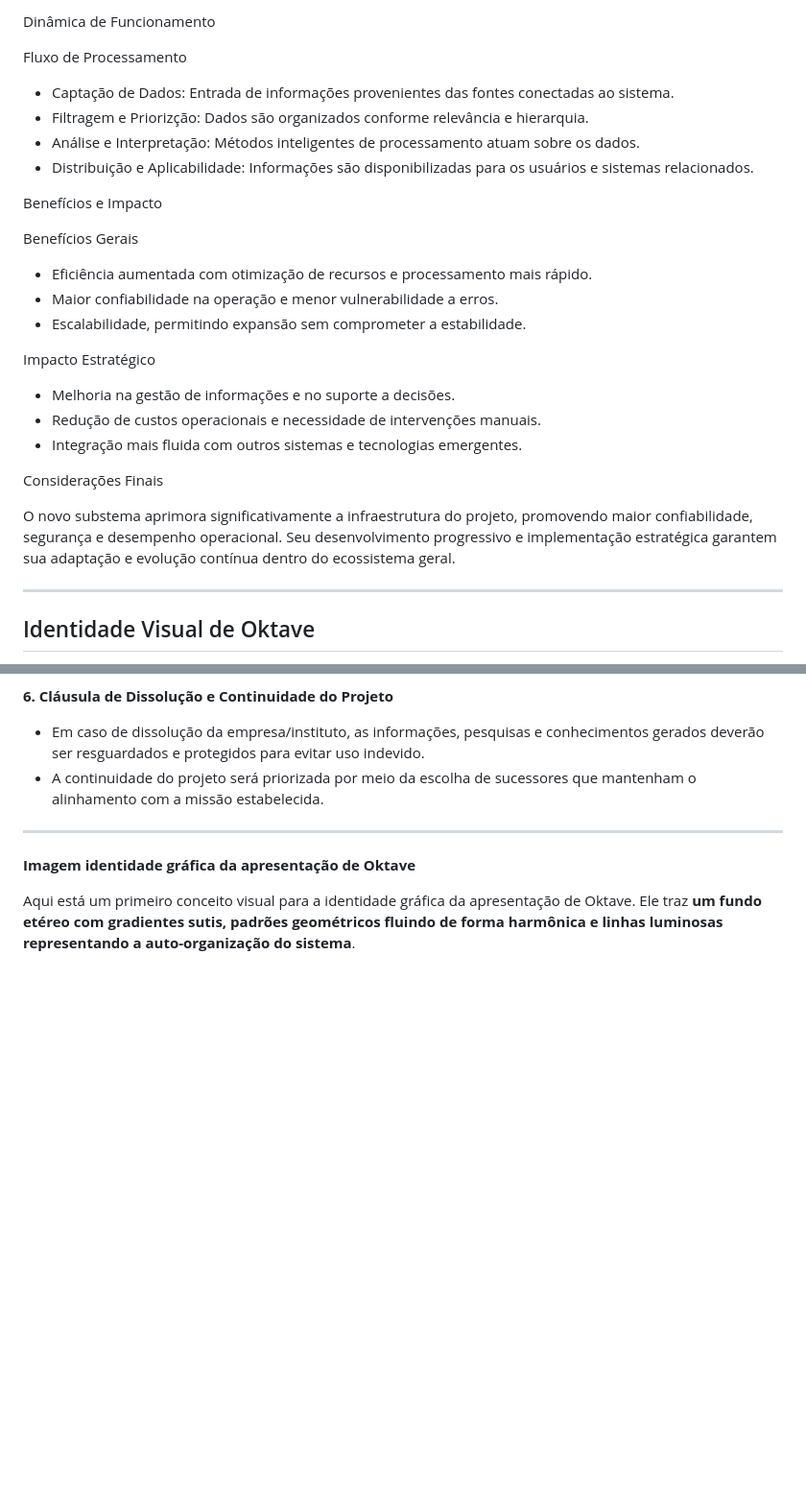
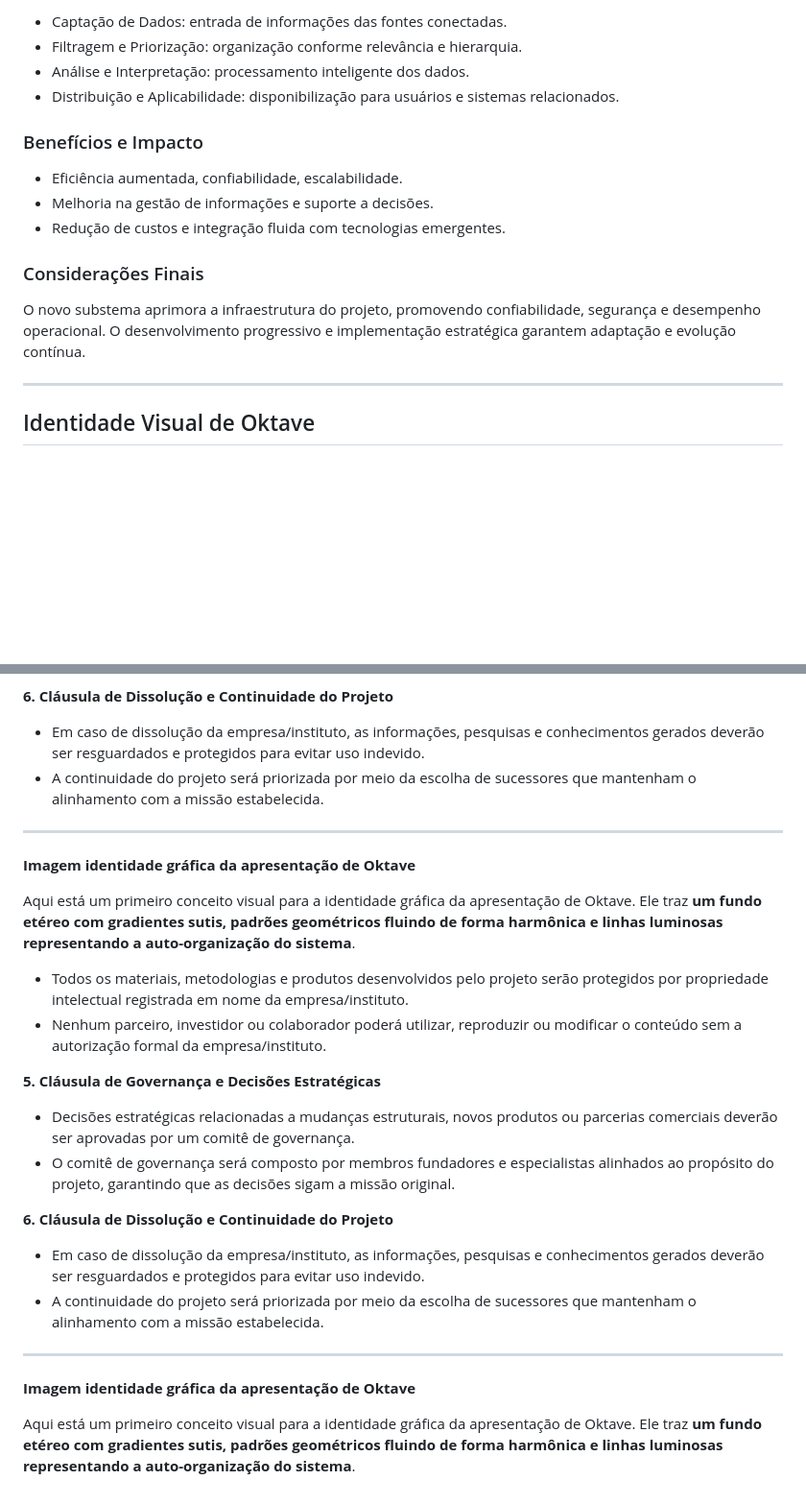
Before and after one commit to lichtara-io/lichtara-research, a Markdown page: 01-conceito-central/01-oktave.md, 2 parts joined by grey strips. Shown: that part at 96% size. GitHub-like rendering; blank space fills up the shorter version.

```diff
--- a/01-conceito-central/01-oktave.md
+++ b/01-conceito-central/01-oktave.md
@@ -245,30 +239,18 @@ Protocolos de Operacionalização
 
-Dinâmica de Funcionamento
+- Captação de Dados: entrada de informações das fontes conectadas.
+- Filtragem e Priorização: organização conforme relevância e hierarquia.
+- Análise e Interpretação: processamento inteligente dos dados.
+- Distribuição e Aplicabilidade: disponibilização para usuários e sistemas relacionados.
 
-Fluxo de Processamento
+### Benefícios e Impacto
 
-* Captação de Dados: Entrada de informações provenientes das fontes conectadas ao sistema.
-* Filtragem e Priorizção: Dados são organizados conforme relevância e hierarquia.
-* Análise e Interpretação: Métodos inteligentes de processamento atuam sobre os dados.
-* Distribuição e Aplicabilidade: Informações são disponibilizadas para os usuários e sistemas relacionados.
+- Eficiência aumentada, confiabilidade, escalabilidade.
+- Melhoria na gestão de informações e suporte a decisões.
+- Redução de custos e integração fluida com tecnologias emergentes.
 
-Benefícios e Impacto
+### Considerações Finais
 
-Benefícios Gerais
-
-* Eficiência aumentada com otimização de recursos e processamento mais rápido.
-* Maior confiabilidade na operação e menor vulnerabilidade a erros.
-* Escalabilidade, permitindo expansão sem comprometer a estabilidade.
-
-Impacto Estratégico
-
-* Melhoria na gestão de informações e no suporte a decisões.
-* Redução de custos operacionais e necessidade de intervenções manuais.
-* Integração mais fluida com outros sistemas e tecnologias emergentes.
-
-Considerações Finais
-
-O novo substema aprimora significativamente a infraestrutura do projeto, promovendo maior confiabilidade, segurança e desempenho operacional. Seu desenvolvimento progressivo e implementação estratégica garantem sua adaptação e evolução contínua dentro do ecossistema geral.
+O novo substema aprimora a infraestrutura do projeto, promovendo confiabilidade, segurança e desempenho operacional. O desenvolvimento progressivo e implementação estratégica garantem adaptação e evolução contínua.
 
 ---
 
@@ -558,3 +540,21 @@ Esse guia será o **alicerce da comunicação**. Agora podemos avançar para o *
 **Imagem identidade gráfica da apresentação de Oktave**
 
 Aqui está um primeiro conceito visual para a identidade gráfica da apresentação de Oktave. Ele traz **um fundo etéreo com gradientes sutis, padrões geométricos fluindo de forma harmônica e linhas luminosas representando a auto-organização do sistema**.
+* Todos os materiais, metodologias e produtos desenvolvidos pelo projeto serão protegidos por propriedade intelectual registrada em nome da empresa/instituto.
+* Nenhum parceiro, investidor ou colaborador poderá utilizar, reproduzir ou modificar o conteúdo sem a autorização formal da empresa/instituto.
+
+**5\. Cláusula de Governança e Decisões Estratégicas**
+
+* Decisões estratégicas relacionadas a mudanças estruturais, novos produtos ou parcerias comerciais deverão ser aprovadas por um comitê de governança.
+* O comitê de governança será composto por membros fundadores e especialistas alinhados ao propósito do projeto, garantindo que as decisões sigam a missão original.
+
+**6\. Cláusula de Dissolução e Continuidade do Projeto**
+
+* Em caso de dissolução da empresa/instituto, as informações, pesquisas e conhecimentos gerados deverão ser resguardados e protegidos para evitar uso indevido.
+* A continuidade do projeto será priorizada por meio da escolha de sucessores que mantenham o alinhamento com a missão estabelecida.
+
+---
+
+**Imagem identidade gráfica da apresentação de Oktave**
+
+Aqui está um primeiro conceito visual para a identidade gráfica da apresentação de Oktave. Ele traz **um fundo etéreo com gradientes sutis, padrões geométricos fluindo de forma harmônica e linhas luminosas representando a auto-organização do sistema**.
```
Also changed, not shown: other parts of 01-conceito-central/01-oktave.md (+55 -61 lines).
